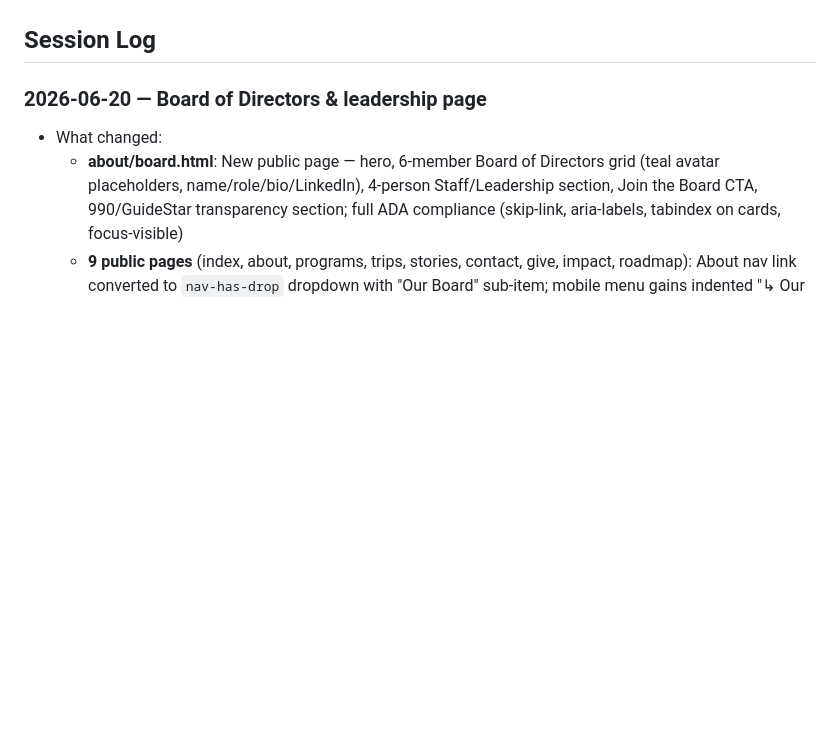
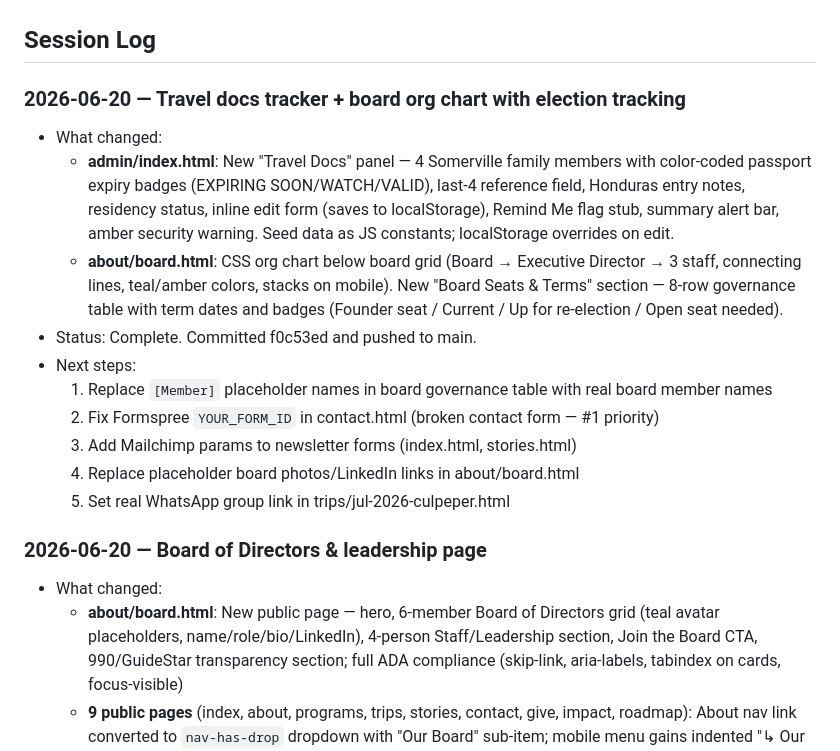
Before and after one commit to webmastercamino/camino, a Markdown page: CLAUDE.md, the part around the change. Drawn GitHub-style; blank space fills up the shorter version.

Commit message:
chore: update session log in CLAUDE.md

```diff
--- a/CLAUDE.md
+++ b/CLAUDE.md
@@ -37,6 +37,18 @@ Warm amber/earth tones with teal accents. Brand color: `#BA7517` (amber). See th
 - **Primary site**: [caminohonduras.com](https://www.caminohonduras.com/) — this repo is a redesign
 
 ## Session Log
+
+### 2026-06-20 — Travel docs tracker + board org chart with election tracking
+- What changed:
+  - **admin/index.html**: New "Travel Docs" panel — 4 Somerville family members with color-coded passport expiry badges (EXPIRING SOON/WATCH/VALID), last-4 reference field, Honduras entry notes, residency status, inline edit form (saves to localStorage), Remind Me flag stub, summary alert bar, amber security warning. Seed data as JS constants; localStorage overrides on edit.
+  - **about/board.html**: CSS org chart below board grid (Board → Executive Director → 3 staff, connecting lines, teal/amber colors, stacks on mobile). New "Board Seats & Terms" section — 8-row governance table with term dates and badges (Founder seat / Current / Up for re-election / Open seat needed).
+- Status: Complete. Committed f0c53ed and pushed to main.
+- Next steps:
+  1. Replace `[Member]` placeholder names in board governance table with real board member names
+  2. Fix Formspree `YOUR_FORM_ID` in contact.html (broken contact form — #1 priority)
+  3. Add Mailchimp params to newsletter forms (index.html, stories.html)
+  4. Replace placeholder board photos/LinkedIn links in about/board.html
+  5. Set real WhatsApp group link in trips/jul-2026-culpeper.html
 
 <!-- Most recent session at the top. Format:
 ### [DATE] — [brief title]
```
